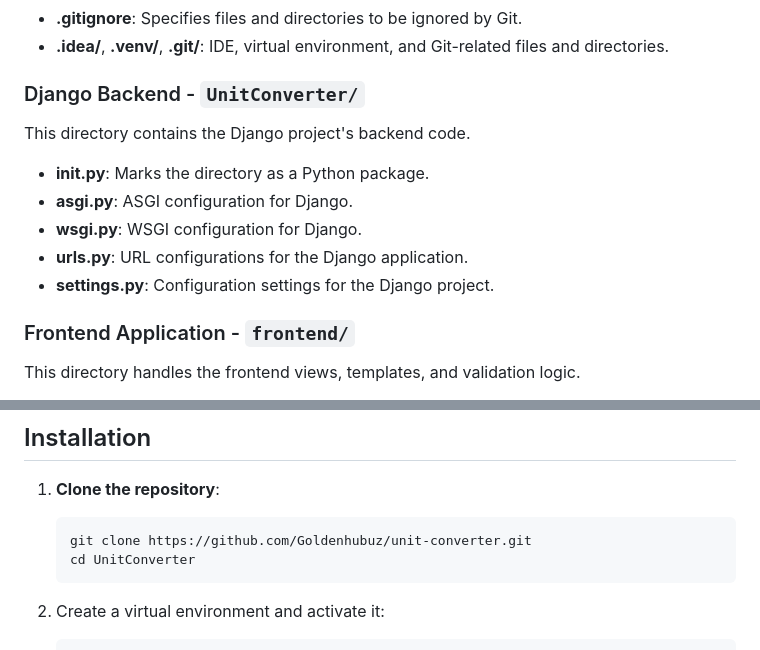
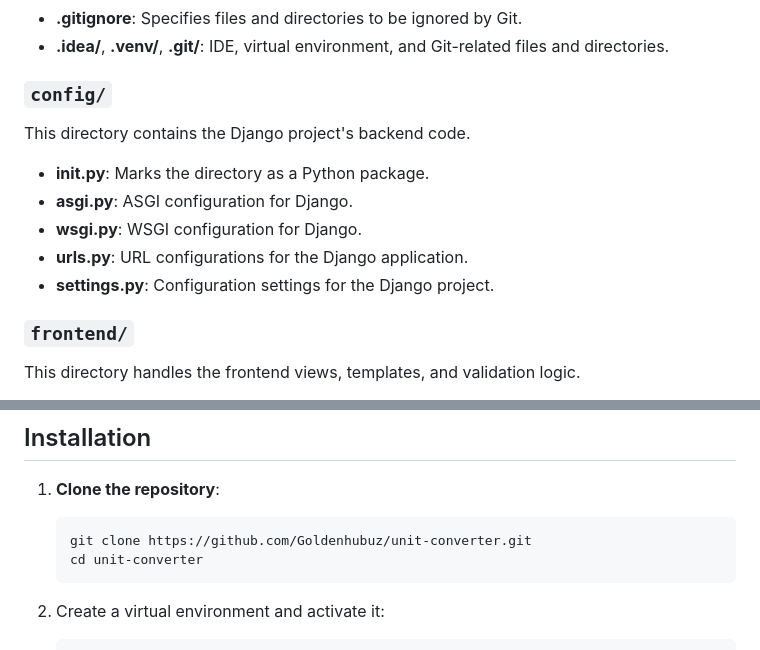
Before and after one commit to goldendevuz/unit-converter, a Markdown page: README.md, 2 parts joined by grey strips. GitHub-like rendering.

````diff
--- a/README.md
+++ b/README.md
@@ -13,7 +13,7 @@ This is a Django-based web application for converting units of measurement. The
 - **.gitignore**: Specifies files and directories to be ignored by Git.
 - **.idea/**, **.venv/**, **.git/**: IDE, virtual environment, and Git-related files and directories.
 
-### Django Backend - `UnitConverter/`
+### `config/`
 
 This directory contains the Django project's backend code.
 
@@ -23,7 +23,7 @@ This directory contains the Django project's backend code.
 - **urls.py**: URL configurations for the Django application.
 - **settings.py**: Configuration settings for the Django project.
 
-### Frontend Application - `frontend/`
+### `frontend/`
 
 This directory handles the frontend views, templates, and validation logic.
 
@@ -44,7 +44,7 @@ This directory handles the frontend views, templates, and validation logic.
 1. **Clone the repository**:
     ```bash
     git clone https://github.com/Goldenhubuz/unit-converter.git
-    cd UnitConverter
+    cd unit-converter
     ```
 
 2. Create a virtual environment and activate it:
````
